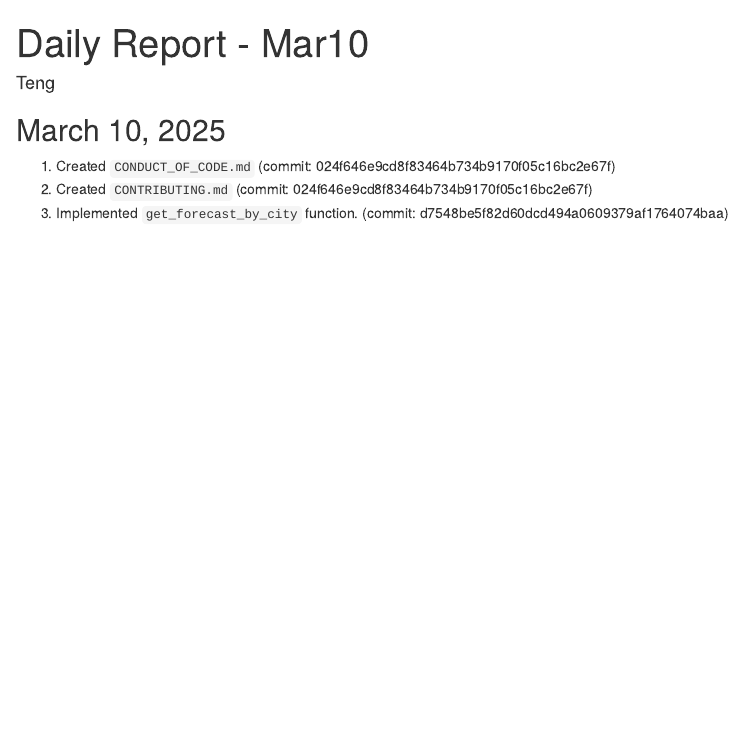
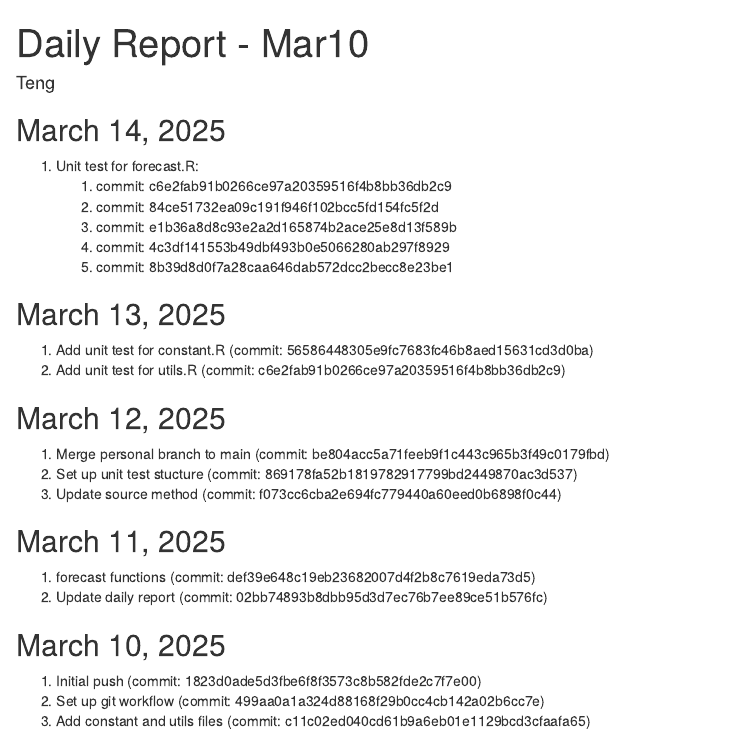
Before and after one commit to TenTen-Teng/WeatherBitRWrapper, an R Markdown document (daily_reports/daily_report_teng.Rmd): the page in a window 1100 px wide, from its top. Rendered offline with R 4.5, knitr and Pandoc, with nearby package versions.

Commit message:
Update daily report

```diff
--- a/daily_reports/daily_report_teng.Rmd
+++ b/daily_reports/daily_report_teng.Rmd
@@ -4,7 +4,28 @@ output: html_document
 author: 'Teng'
 ---
 
+## March 14, 2025
+1. Unit test for forecast.R:
+   1. commit: c6e2fab91b0266ce97a20359516f4b8bb36db2c9
+   2. commit: 84ce51732ea09c191f946f102bcc5fd154fc5f2d
+   3. commit: e1b36a8d8c93e2a2d165874b2ace25e8d13f589b
+   4. commit: 4c3df141553b49dbf493b0e5066280ab297f8929
+   5. commit: 8b39d8d0f7a28caa646dab572dcc2becc8e23be1
+
+## March 13, 2025
+1. Add unit test for constant.R (commit: 56586448305e9fc7683fc46b8aed15631cd3d0ba)
+2. Add unit test for utils.R (commit: c6e2fab91b0266ce97a20359516f4b8bb36db2c9)
+
+## March 12, 2025
+1. Merge personal branch to main (commit: be804acc5a71feeb9f1c443c965b3f49c0179fbd)
+2. Set up unit test stucture (commit: 869178fa52b1819782917799bd2449870ac3d537)
+3. Update source method (commit: f073cc6cba2e694fc779440a60eed0b6898f0c44)
+
+## March 11, 2025
+1. forecast functions (commit: def39e648c19eb23682007d4f2b8c7619eda73d5)
+2. Update daily report (commit: 02bb74893b8dbb95d3d7ec76b7ee89ce51b576fc)
+
 ## March 10, 2025
-1. Created `CONDUCT_OF_CODE.md` (commit: 024f646e9cd8f83464b734b9170f05c16bc2e67f)
-2. Created `CONTRIBUTING.md` (commit: 024f646e9cd8f83464b734b9170f05c16bc2e67f)
-3. Implemented `get_forecast_by_city` function. (commit: d7548be5f82d60dcd494a0609379af1764074baa)
+1. Initial push (commit: 1823d0ade5d3fbe6f8f3573c8b582fde2c7f7e00)
+2. Set up git workflow (commit: 499aa0a1a324d88168f29b0cc4cb142a02b6cc7e)
+3. Add constant and utils files (commit: c11c02ed040cd61b9a6eb01e1129bcd3cfaafa65)
```
